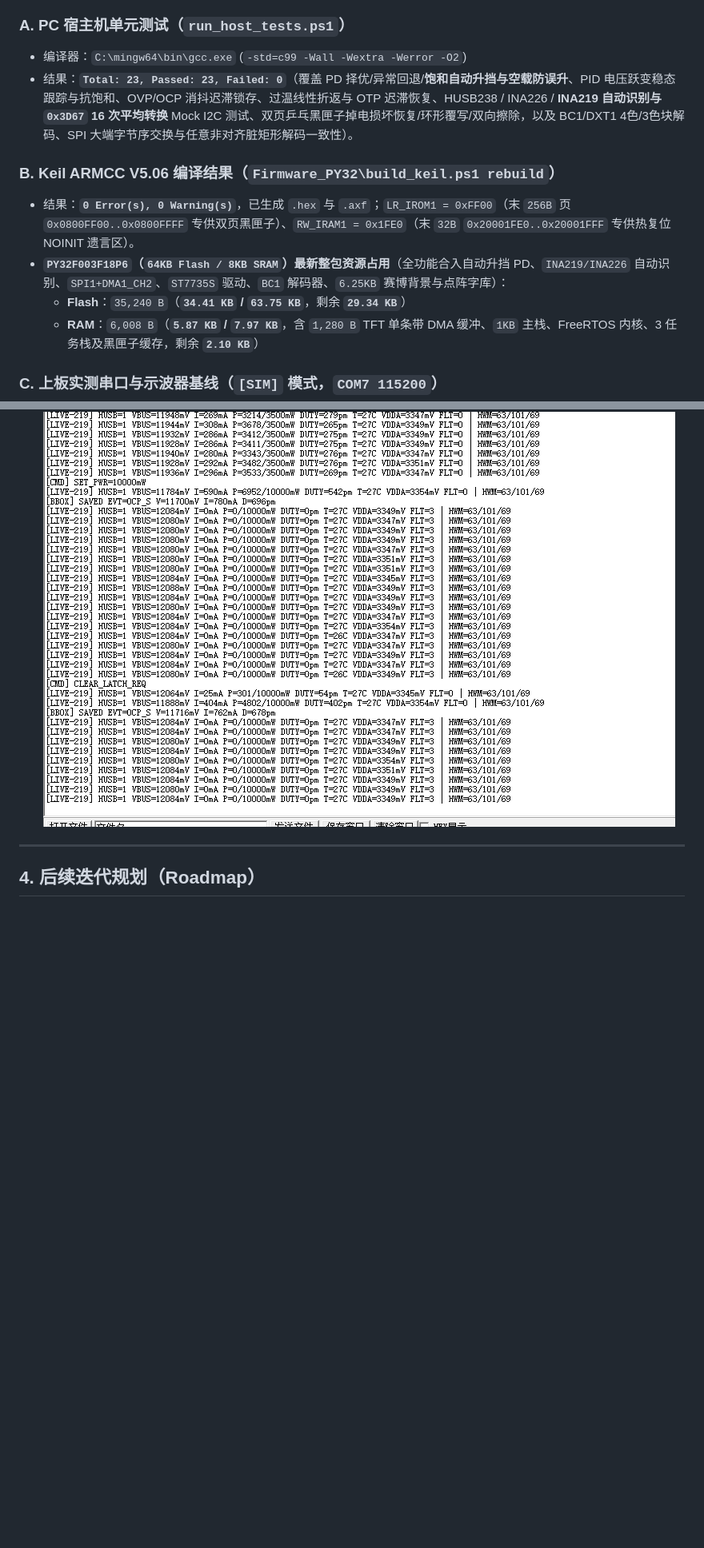
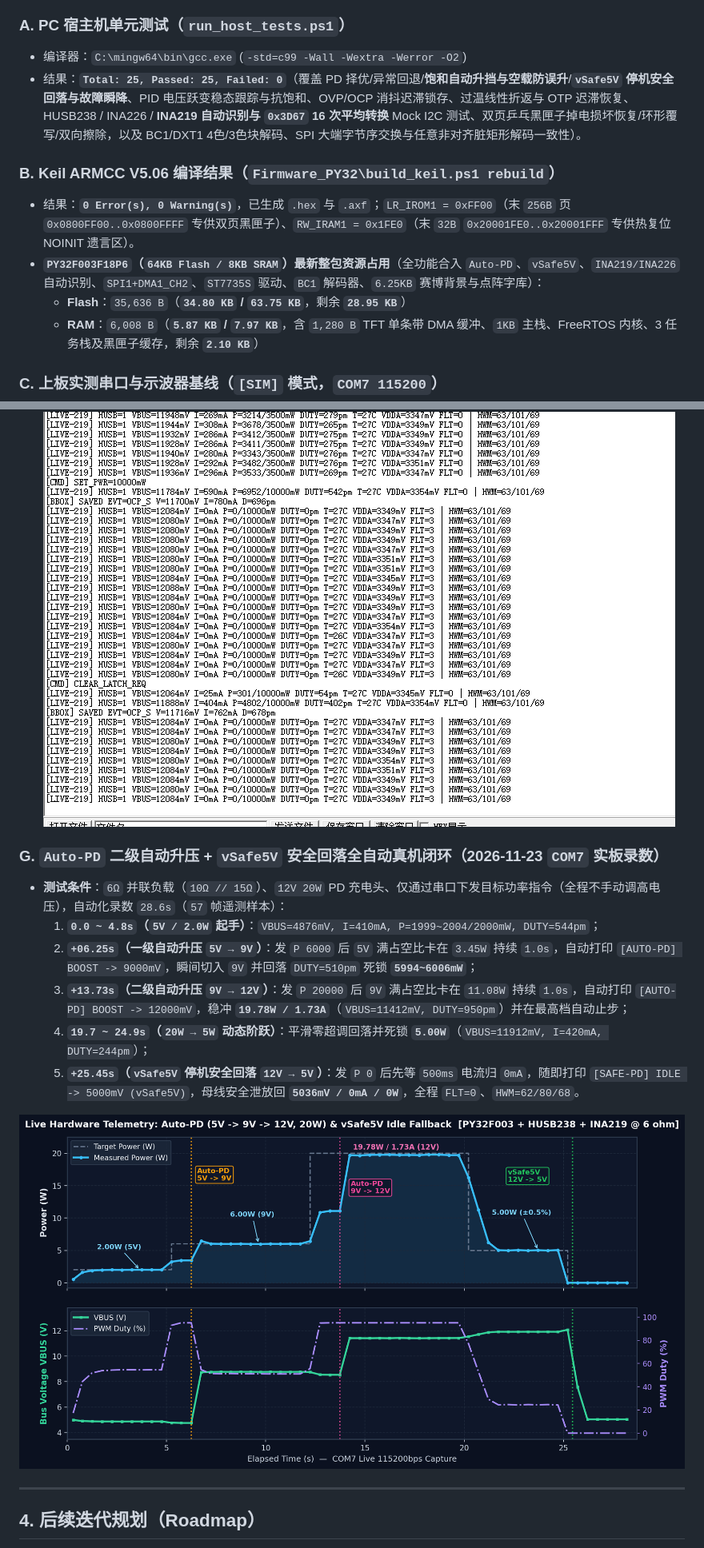
Before and after one commit to hu-99/pd_power_ctrl, a Markdown page: doc/02_软件架构与验证基线.md, 2 parts joined by grey strips. Shown at 80% size. Rendered like a GitHub page; pictures changed too: doc/assets/bench_autopd_vsafe5v_waveform.png (added); blank space fills up the shorter version.

```diff
--- a/doc/02_软件架构与验证基线.md
+++ b/doc/02_软件架构与验证基线.md
@@ -57,12 +57,12 @@ E:\personal\pd_power_ctrl\
 
 ### A. PC 宿主机单元测试（`run_host_tests.ps1`）
 * 编译器：`C:\mingw64\bin\gcc.exe` (`-std=c99 -Wall -Wextra -Werror -O2`)
-* 结果：**`Total: 23, Passed: 23, Failed: 0`**（覆盖 PD 择优/异常回退/**饱和自动升挡与空载防误升**、PID 电压跃变稳态跟踪与抗饱和、OVP/OCP 消抖迟滞锁存、过温线性折返与 OTP 迟滞恢复、HUSB238 / INA226 / **INA219 自动识别与 `0x3D67` 16 次平均转换** Mock I2C 测试、双页乒乓黑匣子掉电损坏恢复/环形覆写/双向擦除，以及 BC1/DXT1 4色/3色块解码、SPI 大端字节序交换与任意非对齐脏矩形解码一致性）。
+* 结果：**`Total: 25, Passed: 25, Failed: 0`**（覆盖 PD 择优/异常回退/**饱和自动升挡与空载防误升**/**`vSafe5V` 停机安全回落与故障瞬降**、PID 电压跃变稳态跟踪与抗饱和、OVP/OCP 消抖迟滞锁存、过温线性折返与 OTP 迟滞恢复、HUSB238 / INA226 / **INA219 自动识别与 `0x3D67` 16 次平均转换** Mock I2C 测试、双页乒乓黑匣子掉电损坏恢复/环形覆写/双向擦除，以及 BC1/DXT1 4色/3色块解码、SPI 大端字节序交换与任意非对齐脏矩形解码一致性）。
 
 ### B. Keil ARMCC V5.06 编译结果（`Firmware_PY32\build_keil.ps1 rebuild`）
 * 结果：**`0 Error(s), 0 Warning(s)`**，已生成 `.hex` 与 `.axf`；`LR_IROM1 = 0xFF00`（末 `256B` 页 `0x0800FF00..0x0800FFFF` 专供双页黑匣子）、`RW_IRAM1 = 0x1FE0`（末 `32B` `0x20001FE0..0x20001FFF` 专供热复位 NOINIT 遗言区）。
-* **`PY32F003F18P6`（`64KB Flash / 8KB SRAM`）最新整包资源占用**（全功能合入自动升挡 PD、`INA219/INA226` 自动识别、`SPI1+DMA1_CH2`、`ST7735S` 驱动、`BC1` 解码器、`6.25KB` 赛博背景与点阵字库）：
-  * **Flash**：`35,240 B`（**`34.41 KB` / `63.75 KB`**，剩余 **`29.34 KB`**）
+* **`PY32F003F18P6`（`64KB Flash / 8KB SRAM`）最新整包资源占用**（全功能合入 `Auto-PD`、`vSafe5V`、`INA219/INA226` 自动识别、`SPI1+DMA1_CH2`、`ST7735S` 驱动、`BC1` 解码器、`6.25KB` 赛博背景与点阵字库）：
+  * **Flash**：`35,636 B`（**`34.80 KB` / `63.75 KB`**，剩余 **`28.95 KB`**）
   * **RAM**：`6,008 B`（**`5.87 KB` / `7.97 KB`**，含 `1,280 B` TFT 单条带 DMA 缓冲、`1KB` 主栈、FreeRTOS 内核、3 任务栈及黑匣子缓存，剩余 **`2.10 KB`**）
 
 ### C. 上板实测串口与示波器基线（`[SIM]` 模式，`COM7 115200`）
@@ -119,6 +119,16 @@ E:\personal\pd_power_ctrl\
 
   ![OCP黑匣子串口日志](assets/bench_uart_ocp_blackbox.png)
 
+### G. `Auto-PD` 二级自动升压 + `vSafe5V` 安全回落全自动真机闭环（2026-11-23 `COM7` 实板录数）
+* **测试条件**：`6Ω` 并联负载（`10Ω // 15Ω`）、`12V 20W` PD 充电头、仅通过串口下发目标功率指令（全程不手动调高电压），自动化录数 `28.6s`（`57` 帧遥测样本）：
+  1. **`0.0 ~ 4.8s`（`5V / 2.0W` 起手）**：`VBUS=4876mV, I=410mA, P=1999~2004/2000mW, DUTY=544pm`；
+  2. **`+06.25s`（一级自动升压 `5V → 9V`）**：发 `P 6000` 后 `5V` 满占空比卡在 `3.45W` 持续 `1.0s`，自动打印 `[AUTO-PD] BOOST -> 9000mV`，瞬间切入 `9V` 并回落 `DUTY=510pm` 死锁 **`5994~6006mW`**；
+  3. **`+13.73s`（二级自动升压 `9V → 12V`）**：发 `P 20000` 后 `9V` 满占空比卡在 `11.08W` 持续 `1.0s`，自动打印 `[AUTO-PD] BOOST -> 12000mV`，稳冲 **`19.78W / 1.73A`**（`VBUS=11412mV, DUTY=950pm`）并在最高档自动止步；
+  4. **`19.7 ~ 24.9s`（`20W → 5W` 动态阶跃）**：平滑零超调回落并死锁 **`5.00W`**（`VBUS=11912mV, I=420mA, DUTY=244pm`）；
+  5. **`+25.45s`（`vSafe5V` 停机安全回落 `12V → 5V`）**：发 `P 0` 后先等 `500ms` 电流归 `0mA`，随即打印 `[SAFE-PD] IDLE -> 5000mV (vSafe5V)`，母线安全泄放回 **`5036mV / 0mA / 0W`**，全程 `FLT=0`、`HWM=62/80/68`。
+
+![Auto-PD 与 vSafe5V 真机实测波形](assets/bench_autopd_vsafe5v_waveform.png)
+
 ---
 
 ## 4. 后续迭代规划（Roadmap）
```
Also changed, not shown: README.md (+13 -9 lines), 4 other files.
